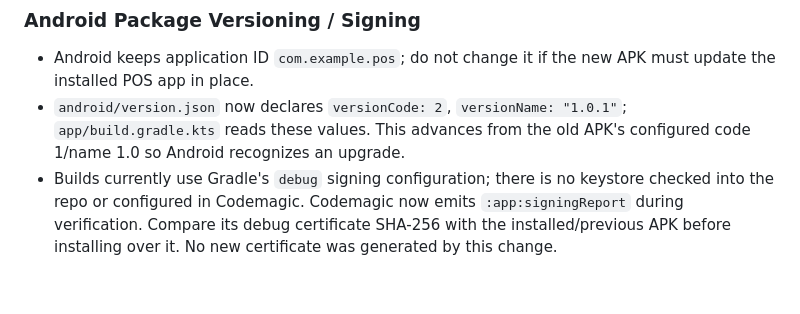
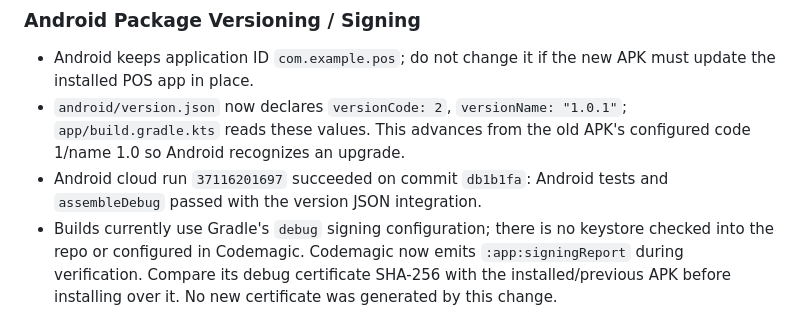
Before and after one commit to saikat212567-cell/pos-hybrid, a Markdown page: PROGRESS.md, the part around the change. Rendered like a GitHub page; blank space fills up the shorter version.

Commit message:
docs: record Android version build verification

```diff
--- a/PROGRESS.md
+++ b/PROGRESS.md
@@ -66,6 +66,8 @@
 - `android/version.json` now declares `versionCode: 2`, `versionName: "1.0.1"`;
   `app/build.gradle.kts` reads these values. This advances from the old APK's
   configured code 1/name 1.0 so Android recognizes an upgrade.
+- Android cloud run `37116201697` succeeded on commit `db1b1fa`: Android tests
+  and `assembleDebug` passed with the version JSON integration.
 - Builds currently use Gradle's `debug` signing configuration; there is no
   keystore checked into the repo or configured in Codemagic. Codemagic now emits
   `:app:signingReport` during verification. Compare its debug certificate SHA-256
```
Also changed, not shown: RESUME-HERE.md (+3 -2 lines).
